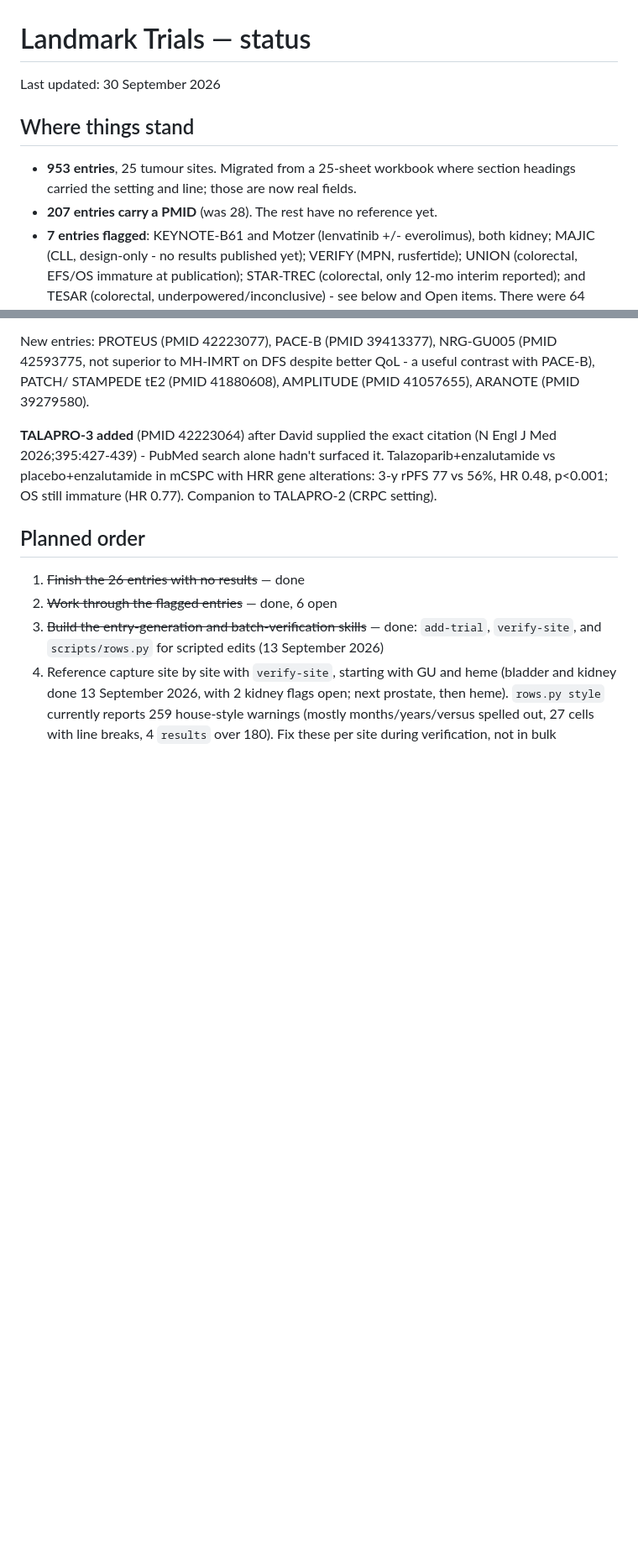
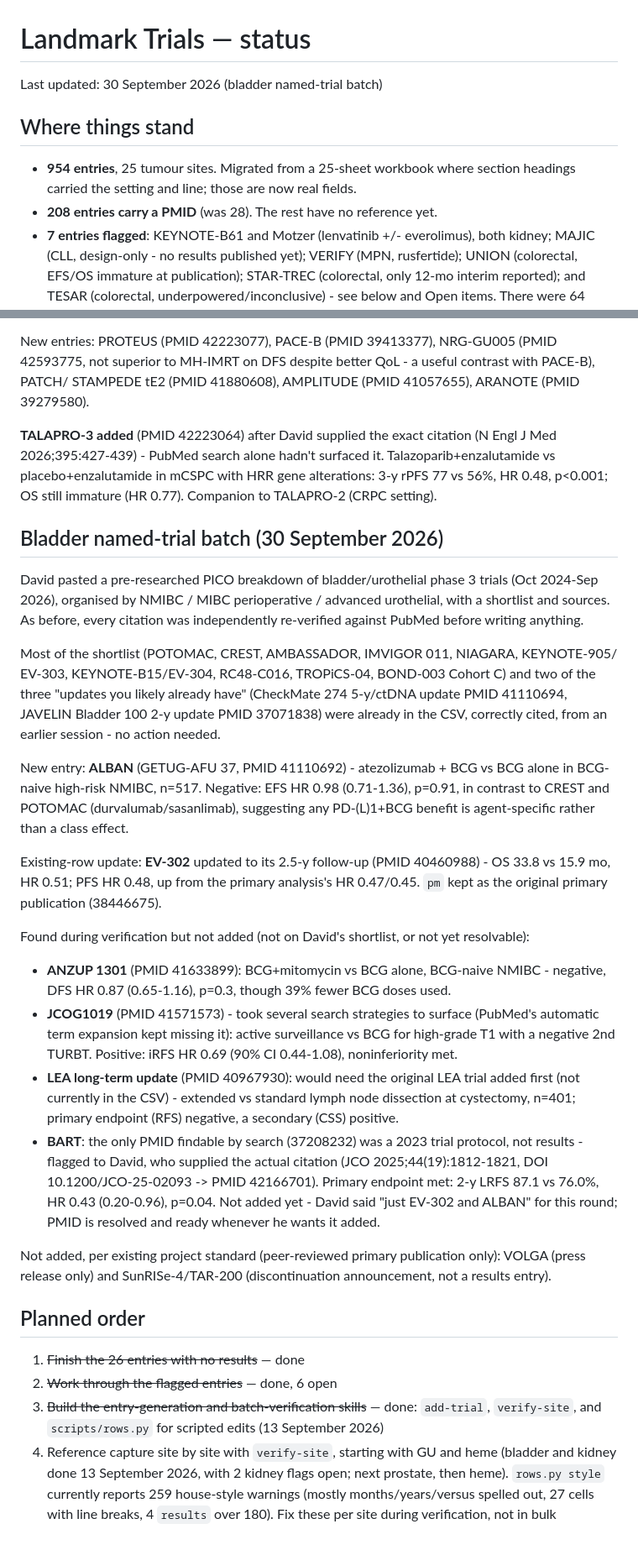
Before and after one commit to david7254672/landmark-trials, a Markdown page: STATUS.md, 2 parts joined by grey strips. Shown at 84% size. GitHub-like rendering; blank space fills up the shorter version.

Commit message:
STATUS: log bladder named-trial batch; 954 entries, 208 with PMID
Co-Authored-By: Claude Sonnet 5 <noreply@anthropic.com>

```diff
--- a/STATUS.md
+++ b/STATUS.md
@@ -1,12 +1,12 @@
 # Landmark Trials — status
 
-Last updated: 30 September 2026
+Last updated: 30 September 2026 (bladder named-trial batch)
 
 ## Where things stand
 
-- **953 entries**, 25 tumour sites. Migrated from a 25-sheet workbook where section headings
+- **954 entries**, 25 tumour sites. Migrated from a 25-sheet workbook where section headings
   carried the setting and line; those are now real fields.
-- **207 entries carry a PMID** (was 28). The rest have no reference yet.
+- **208 entries carry a PMID** (was 28). The rest have no reference yet.
 - **7 entries flagged**: KEYNOTE-B61 and Motzer (lenvatinib +/- everolimus), both kidney;
   MAJIC (CLL, design-only - no results published yet); VERIFY (MPN, rusfertide); UNION
   (colorectal, EFS/OS immature at publication); STAR-TREC (colorectal, only 12-mo interim
@@ -565,6 +565,47 @@ STAMPEDE tE2 (PMID 41880608), AMPLITUDE (PMID 41057655), ARANOTE (PMID 39279580)
 placebo+enzalutamide in mCSPC with HRR gene alterations: 3-y rPFS 77 vs 56%, HR 0.48,
 p<0.001; OS still immature (HR 0.77). Companion to TALAPRO-2 (CRPC setting).
 
+## Bladder named-trial batch (30 September 2026)
+
+David pasted a pre-researched PICO breakdown of bladder/urothelial phase 3 trials (Oct
+2024-Sep 2026), organised by NMIBC / MIBC perioperative / advanced urothelial, with a
+shortlist and sources. As before, every citation was independently re-verified against
+PubMed before writing anything.
+
+Most of the shortlist (POTOMAC, CREST, AMBASSADOR, IMVIGOR 011, NIAGARA, KEYNOTE-905/
+EV-303, KEYNOTE-B15/EV-304, RC48-C016, TROPiCS-04, BOND-003 Cohort C) and two of the three
+"updates you likely already have" (CheckMate 274 5-y/ctDNA update PMID 41110694, JAVELIN
+Bladder 100 2-y update PMID 37071838) were already in the CSV, correctly cited, from an
+earlier session - no action needed.
+
+New entry: **ALBAN** (GETUG-AFU 37, PMID 41110692) - atezolizumab + BCG vs BCG alone in
+BCG-naive high-risk NMIBC, n=517. Negative: EFS HR 0.98 (0.71-1.36), p=0.91, in contrast to
+CREST and POTOMAC (durvalumab/sasanlimab), suggesting any PD-(L)1+BCG benefit is
+agent-specific rather than a class effect.
+
+Existing-row update: **EV-302** updated to its 2.5-y follow-up (PMID 40460988) - OS 33.8 vs
+15.9 mo, HR 0.51; PFS HR 0.48, up from the primary analysis's HR 0.47/0.45. `pm` kept as the
+original primary publication (38446675).
+
+Found during verification but not added (not on David's shortlist, or not yet resolvable):
+- **ANZUP 1301** (PMID 41633899): BCG+mitomycin vs BCG alone, BCG-naive NMIBC - negative,
+  DFS HR 0.87 (0.65-1.16), p=0.3, though 39% fewer BCG doses used.
+- **JCOG1019** (PMID 41571573) - took several search strategies to surface (PubMed's
+  automatic term expansion kept missing it): active surveillance vs BCG for high-grade T1
+  with a negative 2nd TURBT. Positive: iRFS HR 0.69 (90% CI 0.44-1.08), noninferiority met.
+- **LEA long-term update** (PMID 40967930): would need the original LEA trial added first
+  (not currently in the CSV) - extended vs standard lymph node dissection at cystectomy,
+  n=401; primary endpoint (RFS) negative, a secondary (CSS) positive.
+- **BART**: the only PMID findable by search (37208232) was a 2023 trial protocol, not
+  results - flagged to David, who supplied the actual citation (JCO 2025;44(19):1812-1821,
+  DOI 10.1200/JCO-25-02093 -> PMID 42166701). Primary endpoint met: 2-y LRFS 87.1 vs 76.0%,
+  HR 0.43 (0.20-0.96), p=0.04. Not added yet - David said "just EV-302 and ALBAN" for this
+  round; PMID is resolved and ready whenever he wants it added.
+
+Not added, per existing project standard (peer-reviewed primary publication only): VOLGA
+(press release only) and SunRISe-4/TAR-200 (discontinuation announcement, not a results
+entry).
+
 ## Planned order
 
 1. ~~Finish the 26 entries with no results~~ — done
```
